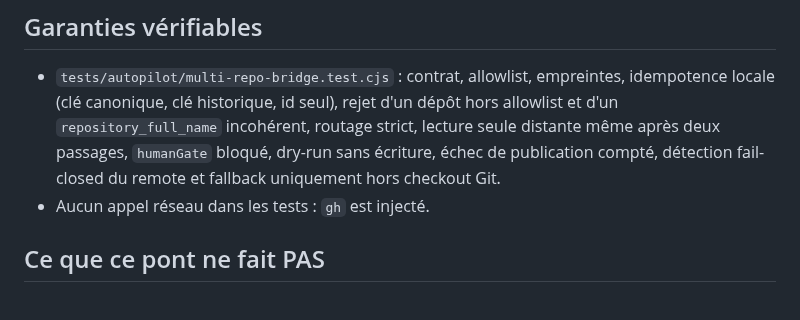
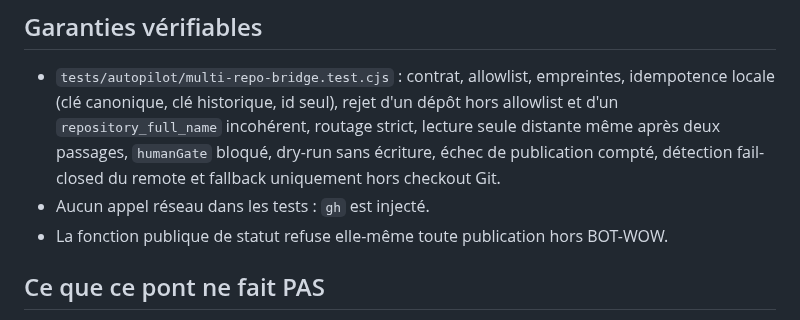
Before and after one commit to aveca/bot-wow, a Markdown page: scripts/autopilot/README.md, the part around the change. GitHub-like rendering.

Commit message:
docs(autopilot): state remote status guard

```diff
--- a/scripts/autopilot/README.md
+++ b/scripts/autopilot/README.md
@@ -77,6 +77,7 @@ node scripts/autopilot/multi-repo-bridge.cjs --status started --repo aveca/bot-w
   sans écriture, échec de publication compté, détection fail-closed du remote
   et fallback uniquement hors checkout Git.
 - Aucun appel réseau dans les tests : `gh` est injecté.
+- La fonction publique de statut refuse elle-même toute publication hors BOT-WOW.
 
 ## Ce que ce pont ne fait PAS
 
```
